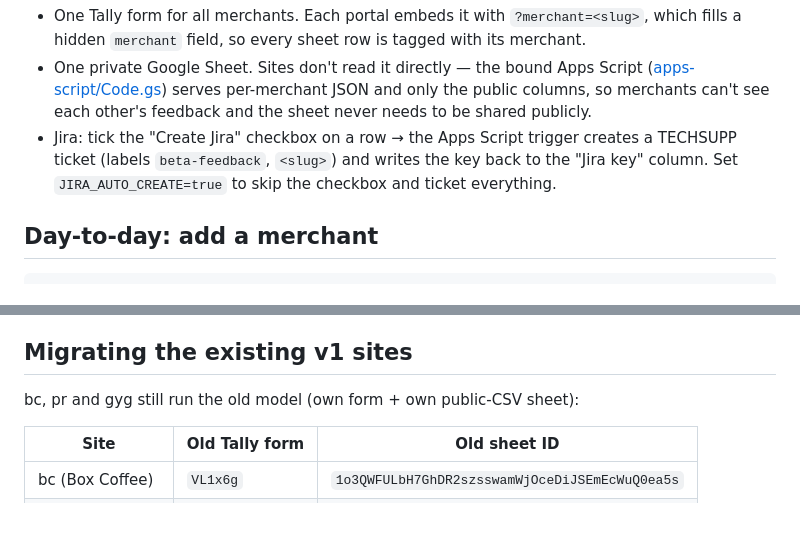
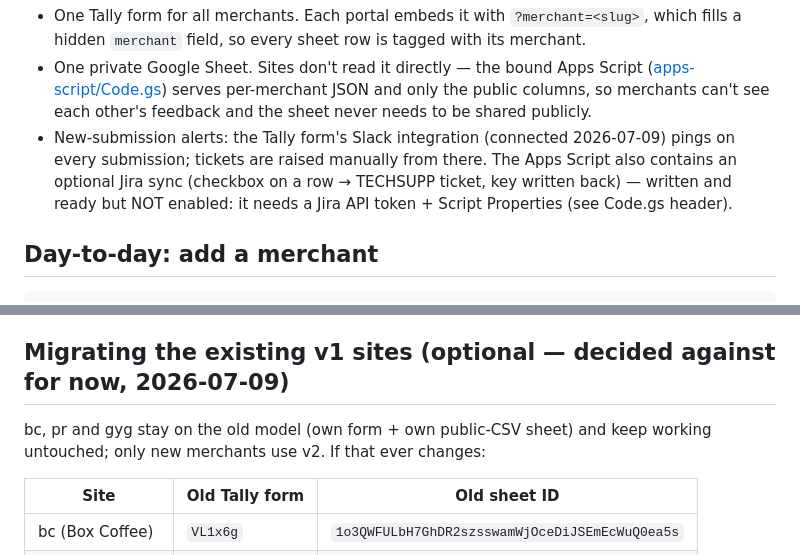
Before and after one commit to darrylchua-lgtm/cata-feedback, a Markdown page: README.md, 2 parts joined by grey strips. Drawn GitHub-style; blank space fills up the shorter version.

Commit message:
README: Slack alerts connected, Jira sync documented as available-but-disabled, v1 migration marked optional/skipped
Co-Authored-By: Claude Fable 5 <noreply@anthropic.com>

```diff
--- a/README.md
+++ b/README.md
@@ -27,10 +27,11 @@ tester ─▶ portal site (/<slug>)                             Darryl / CATA te
   Script ([apps-script/Code.gs](apps-script/Code.gs)) serves per-merchant JSON
   and only the public columns, so merchants can't see each other's feedback and
   the sheet never needs to be shared publicly.
-- Jira: tick the "Create Jira" checkbox on a row → the Apps Script trigger
-  creates a TECHSUPP ticket (labels `beta-feedback`, `<slug>`) and writes the
-  key back to the "Jira key" column. Set `JIRA_AUTO_CREATE=true` to skip the
-  checkbox and ticket everything.
+- New-submission alerts: the Tally form's Slack integration (connected
+  2026-07-09) pings on every submission; tickets are raised manually from
+  there. The Apps Script also contains an optional Jira sync (checkbox on a
+  row → TECHSUPP ticket, key written back) — written and ready but NOT
+  enabled: it needs a Jira API token + Script Properties (see Code.gs header).
 
 ## Day-to-day: add a merchant
 
@@ -77,9 +78,10 @@ to rewrite them into every v2 site.
    scaffold a test merchant, submit through its form, and confirm the row lands
    tagged and renders on the portal.
 
-## Migrating the existing v1 sites
+## Migrating the existing v1 sites (optional — decided against for now, 2026-07-09)
 
-bc, pr and gyg still run the old model (own form + own public-CSV sheet):
+bc, pr and gyg stay on the old model (own form + own public-CSV sheet) and
+keep working untouched; only new merchants use v2. If that ever changes:
 
 | Site | Old Tally form | Old sheet ID |
 | --- | --- | --- |
```
